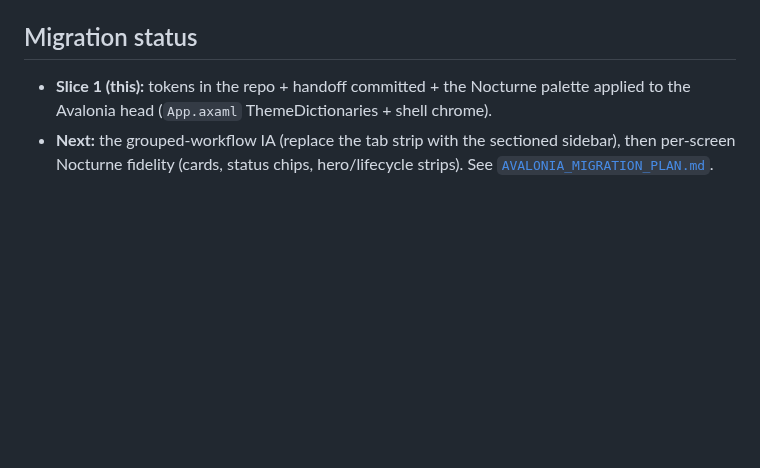
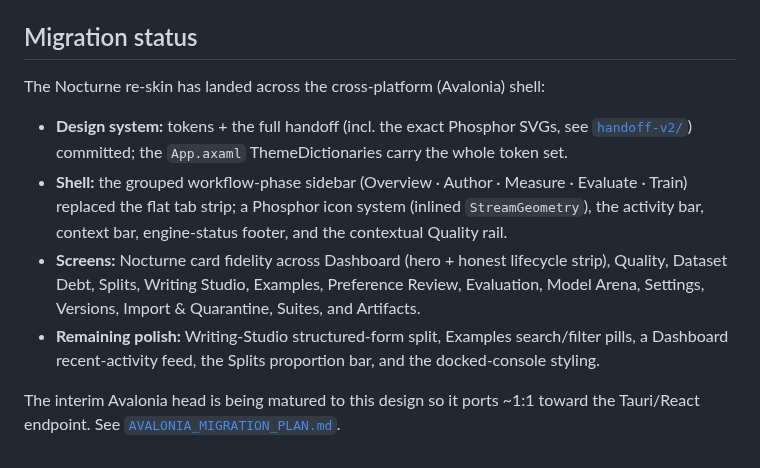
Before and after one commit to MalloyTheDev/CorpusStudio, a Markdown page: docs/design/README.md, the part around the change. Rendered like a GitHub page; blank space fills up the shorter version.

```diff
--- a/docs/design/README.md
+++ b/docs/design/README.md
@@ -45,8 +45,17 @@ run/version records). The live surfaces map onto the platform contracts in
 `RunManifest`/`RunEvent`/`ArtifactManifest`; Evaluation/Suites ← `EvaluationResult`.
 
 ## Migration status
-- **Slice 1 (this):** tokens in the repo + handoff committed + the Nocturne palette applied to the
-  Avalonia head (`App.axaml` ThemeDictionaries + shell chrome).
-- **Next:** the grouped-workflow IA (replace the tab strip with the sectioned sidebar), then
-  per-screen Nocturne fidelity (cards, status chips, hero/lifecycle strips). See
-  [`AVALONIA_MIGRATION_PLAN.md`](AVALONIA_MIGRATION_PLAN.md).
+The Nocturne re-skin has landed across the cross-platform (Avalonia) shell:
+- **Design system:** tokens + the full handoff (incl. the exact Phosphor SVGs, see
+  [`handoff-v2/`](handoff-v2/)) committed; the `App.axaml` ThemeDictionaries carry the whole token set.
+- **Shell:** the grouped workflow-phase sidebar (Overview · Author · Measure · Evaluate · Train)
+  replaced the flat tab strip; a Phosphor icon system (inlined `StreamGeometry`), the activity bar,
+  context bar, engine-status footer, and the contextual Quality rail.
+- **Screens:** Nocturne card fidelity across Dashboard (hero + honest lifecycle strip), Quality,
+  Dataset Debt, Splits, Writing Studio, Examples, Preference Review, Evaluation, Model Arena,
+  Settings, Versions, Import & Quarantine, Suites, and Artifacts.
+- **Remaining polish:** Writing-Studio structured-form split, Examples search/filter pills, a
+  Dashboard recent-activity feed, the Splits proportion bar, and the docked-console styling.
+
+The interim Avalonia head is being matured to this design so it ports ~1:1 toward the Tauri/React
+endpoint. See [`AVALONIA_MIGRATION_PLAN.md`](AVALONIA_MIGRATION_PLAN.md).
```
Also changed, not shown: README.md (+47 -3 lines), docs/CURRENT_STATE.md (+6 -3 lines), docs/screenshots/nocturne-dashboard.png (added), docs/screenshots/nocturne-dataset-debt.png (added), docs/screenshots/nocturne-quality.png (added), docs/screenshots/nocturne-settings.png (added), docs/screenshots/nocturne-versions.png (added).
